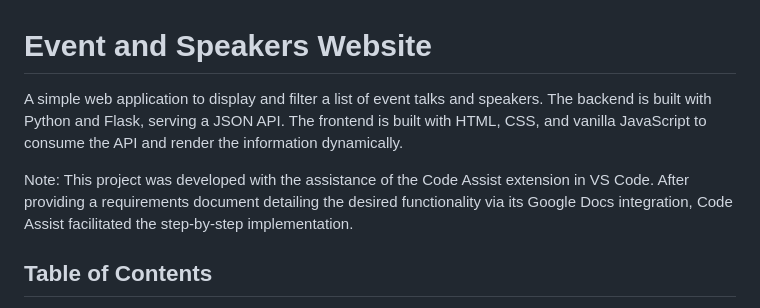
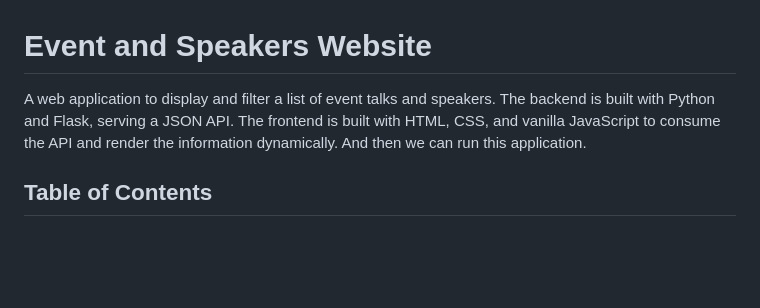
Before and after one commit to rominirani/events-site-codeassist-vibecoding, a Markdown page: README.md, the part around the change. Drawn GitHub-style; blank space fills up the shorter version.

```diff
--- a/README.md
+++ b/README.md
@@ -1,8 +1,6 @@
 # Event and Speakers Website
 
-A simple web application to display and filter a list of event talks and speakers. The backend is built with Python and Flask, serving a JSON API. The frontend is built with HTML, CSS, and vanilla JavaScript to consume the API and render the information dynamically.
-
-Note: This project was developed with the assistance of the Code Assist extension in VS Code. After providing a requirements document detailing the desired functionality via its Google Docs integration, Code Assist facilitated the step-by-step implementation.
+A  web application to display and filter a list of event talks and speakers. The backend is built with Python and Flask, serving a JSON API. The frontend is built with HTML, CSS, and vanilla JavaScript to consume the API and render the information dynamically. And then we can run this application.
 
 ## Table of Contents
 
```
